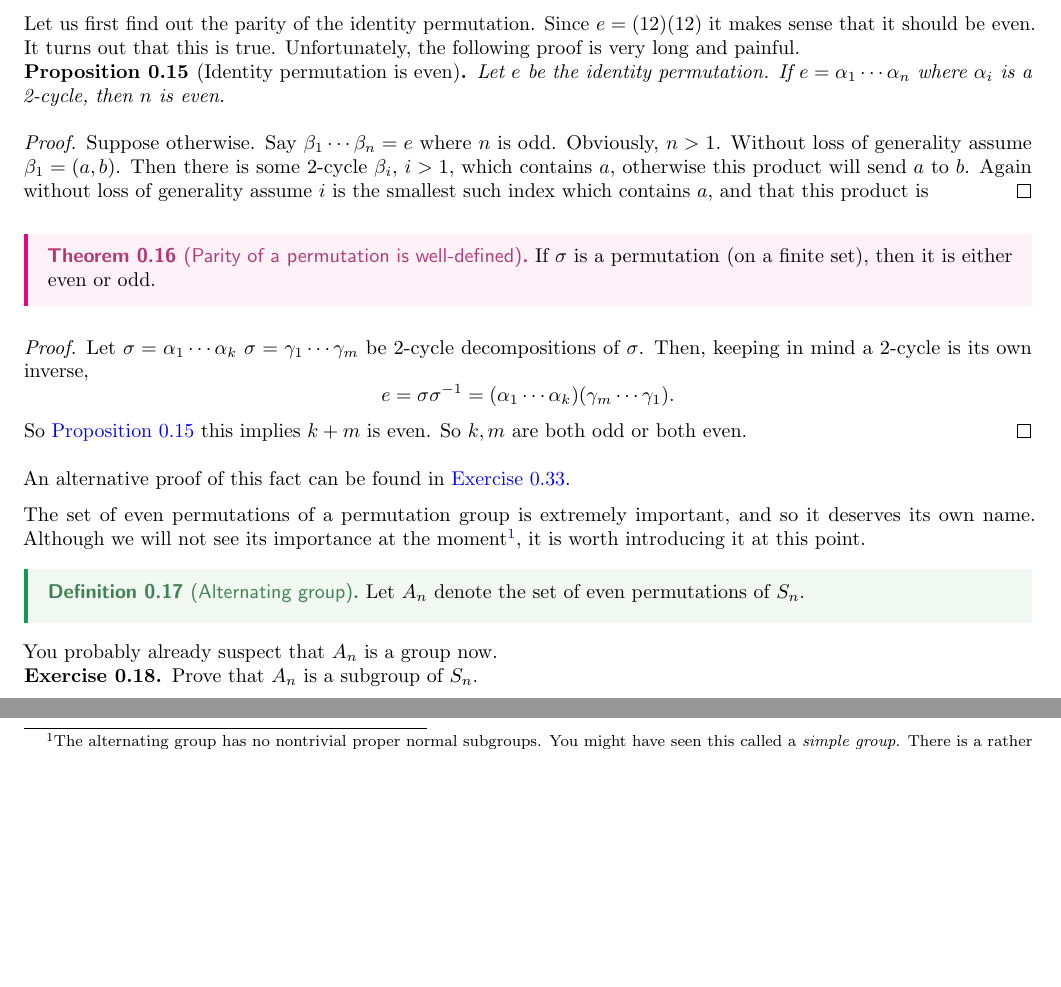
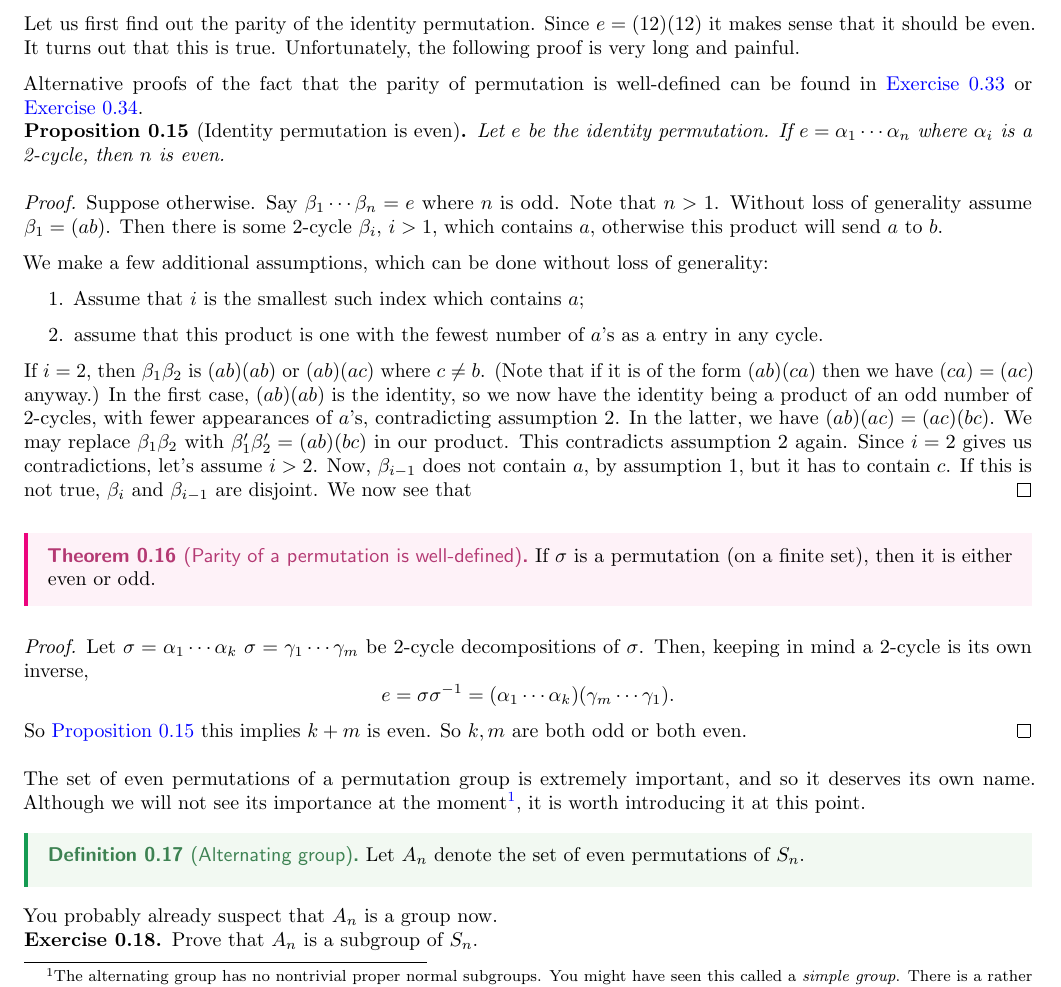
Before and after one commit to bushshrub/algebra-book, a LaTeX document (chapter-4-permutation-groups.tex): two parts of page 3 of 6 before the commit and part of page 3 of 6 after it, the two joined at a grey line, cut so that both start at the same text, the shorter picture padded with empty space. Compiled offline with pdfLaTeX.

Commit message:
add proof of the permutation thingy

```diff
--- a/chapter-4-permutation-groups.tex
+++ b/chapter-4-permutation-groups.tex
@@ -233,17 +233,41 @@ permutation must also result in an even number of 2 cycles.
 Let us first find out the parity of the identity permutation. Since $e =
 (12)(12)$ it makes sense that it should be even. It turns out that this is true.
 Unfortunately, the following proof is very long and painful.
+
+Alternative proofs of the fact that the parity of permutation is well-defined
+can be found in \cref{ex:jacobson-permutation-sign} or
+\cref{exercise:permutation-sign-using-group-actions}.
+
 \begin{proposition}[Identity permutation is even]
 \label{prop:identity-permutation-is-even}
     Let $e$ be the identity permutation. If $e = \alpha_1 \cdots \alpha_n$ where
     $\alpha_i$ is a 2-cycle, then $n$ is even.
 \end{proposition}
 \begin{proof}
-    Suppose otherwise. Say $\beta_1 \cdots \beta_n = e$ where $n$ is odd.
-    Obviously, $n > 1$. Without loss of generality assume $\beta_1 = (a,b)$.
-    Then there is some 2-cycle $\beta_i$, $i > 1$, which contains $a$, otherwise
-    this product will send $a$ to $b$. Again without loss of generality assume
-    $i$ is the smallest such index which contains $a$, and that this product is
+    Suppose otherwise. Say $\beta_1 \cdots \beta_n = e$ where $n$ is odd. Note
+    that $n > 1$. Without loss of generality assume $\beta_1 = (ab)$. Then there
+    is some 2-cycle $\beta_i$, $i > 1$, which contains $a$, otherwise this
+    product will send $a$ to $b$.
+
+    We make a few additional assumptions, which can be done without loss of generality:
+    \begin{enumerate}
+        \item Assume that $i$ is
+        the smallest such index which contains $a$;
+        \item assume that this product is
+        one with the fewest number of $a$'s as a entry in any cycle.
+    \end{enumerate}
+
+    If $i = 2$, then $\beta_1 \beta_2$ is $(ab)(ab)$ or $(ab)(ac)$ where $c \neq
+    b$. (Note that if it is of the form $(ab)(ca)$ then we have $(ca) = (ac)$
+    anyway.) In the first case, $(ab)(ab)$ is the identity, so we now have the
+    identity being a product of an odd number of 2-cycles, with fewer
+    appearances of $a$'s, contradicting assumption 2. In the latter, we have
+    $(ab)(ac) = (ac)(bc)$. We may replace $\beta_1 \beta_2$ with $\beta_1'
+    \beta_2' = (ab)(bc)$ in our product. This contradicts assumption 2 again.
+    Since $i = 2$ gives us contradictions, let's assume $i > 2$. Now,
+    $\beta_{i-1}$ does not contain $a$, by assumption 1, but it has to contain
+    $c$. If this is not true, $\beta_i$ and $\beta_{i-1}$ are disjoint. We now
+    see that
 \end{proof}
 
 \begin{theorem}[Parity of a permutation is well-defined]
@@ -260,7 +284,7 @@ Unfortunately, the following proof is very long and painful.
     $k,m$ are both odd or both even.
 \end{proof}
 
-An alternative proof of this fact can be found in \cref{ex:jacobson-permutation-sign}.
+
 
 The set of even permutations of a permutation group is extremely important, and
 so it deserves its own name. Although we will not see its importance at the
```
Also changed, not shown: chapter-4-permutation-groups.tex (1 more changed lines).
